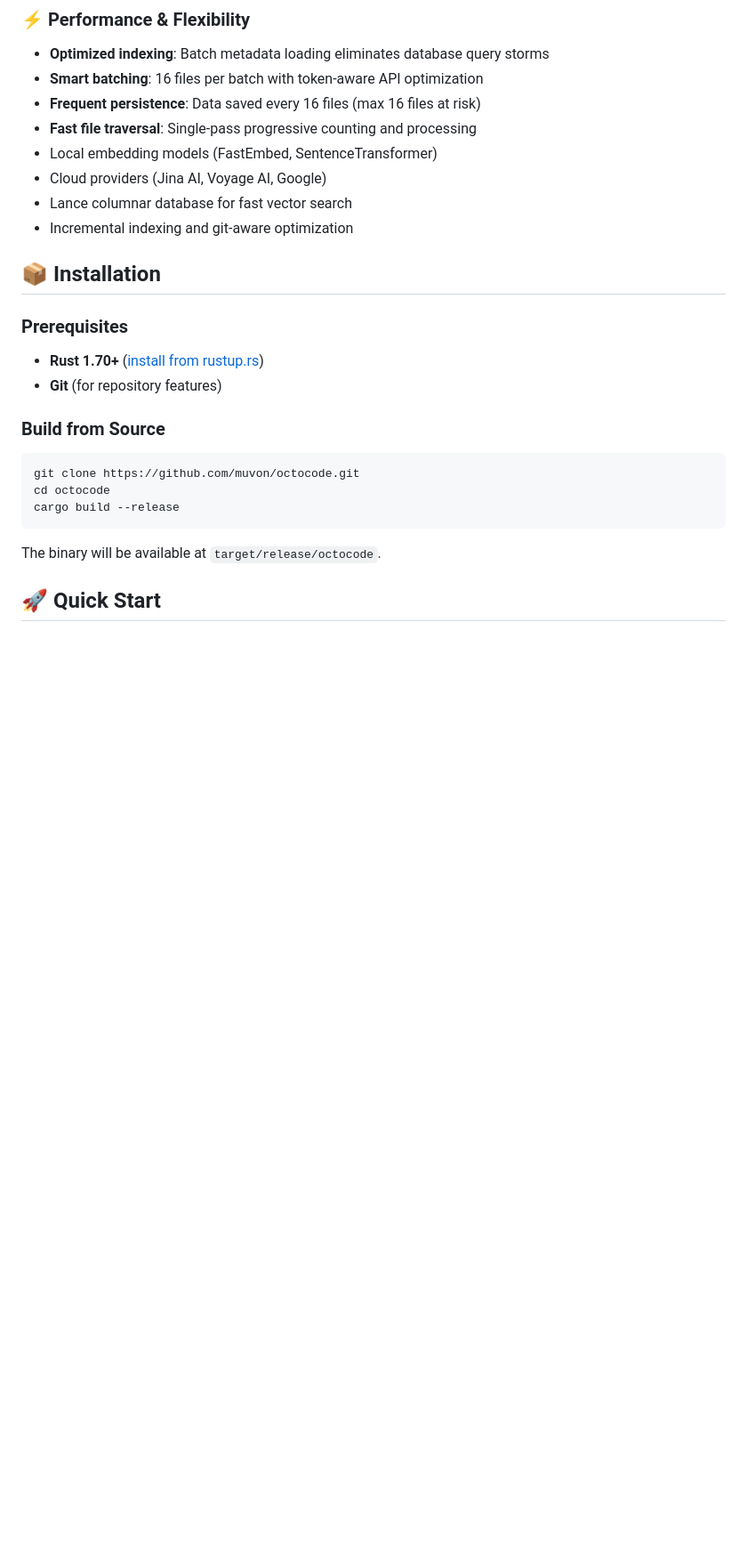
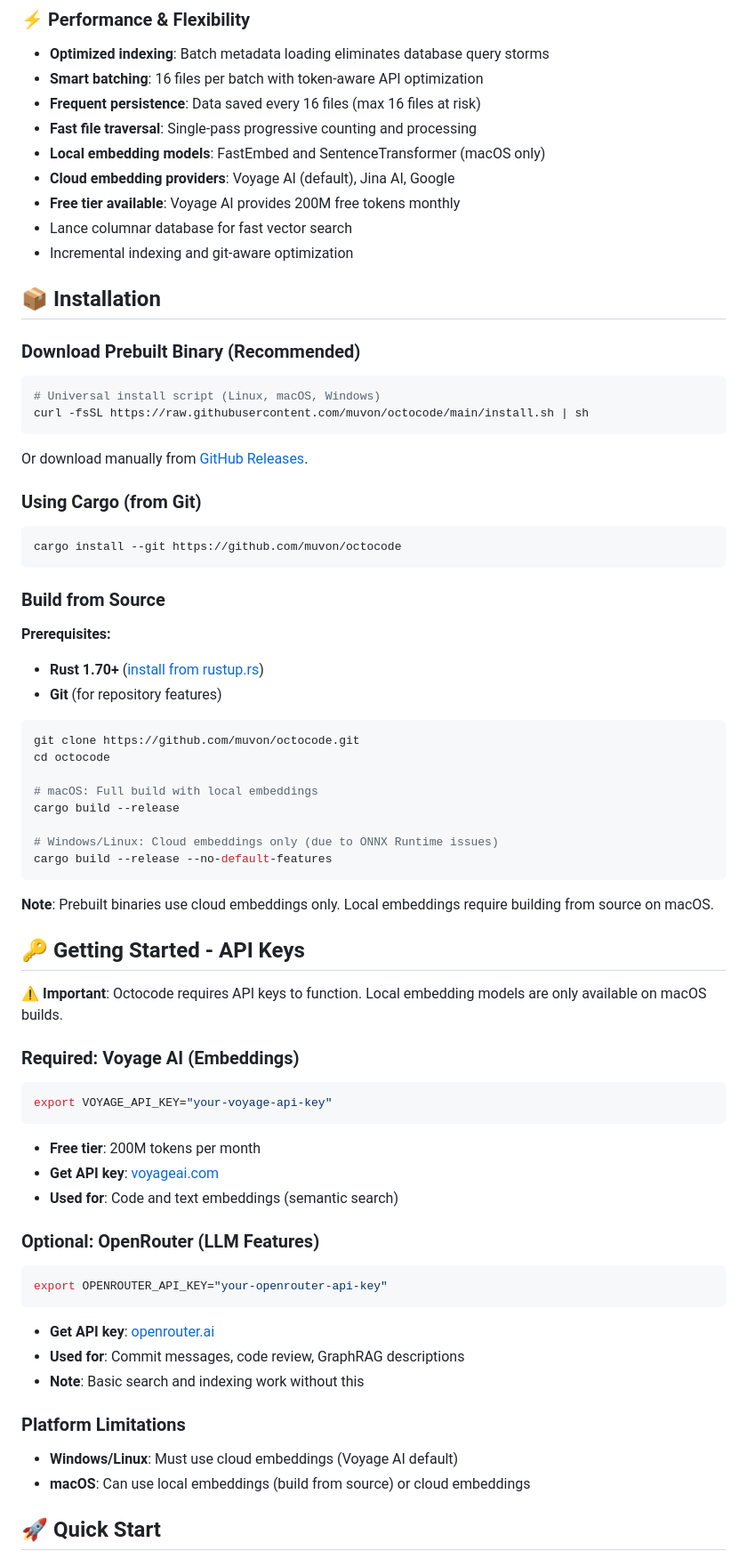
Before and after one commit to bysensa/octocode, a Markdown page: README.md, the part around one of its changes. Shown at 89% size. Rendered like a GitHub page; blank space fills up the shorter version.

````diff
--- a/README.md
+++ b/README.md
@@ -47,25 +47,68 @@ Octocode is a powerful code indexer and semantic search engine that builds intel
 - **Smart batching**: 16 files per batch with token-aware API optimization
 - **Frequent persistence**: Data saved every 16 files (max 16 files at risk)
 - **Fast file traversal**: Single-pass progressive counting and processing
-- Local embedding models (FastEmbed, SentenceTransformer)
-- Cloud providers (Jina AI, Voyage AI, Google)
+- **Local embedding models**: FastEmbed and SentenceTransformer (macOS only)
+- **Cloud embedding providers**: Voyage AI (default), Jina AI, Google
+- **Free tier available**: Voyage AI provides 200M free tokens monthly
 - Lance columnar database for fast vector search
 - Incremental indexing and git-aware optimization
 
 ## 📦 Installation
 
-### Prerequisites
+### Download Prebuilt Binary (Recommended)
+```bash
+# Universal install script (Linux, macOS, Windows)
+curl -fsSL https://raw.githubusercontent.com/muvon/octocode/main/install.sh | sh
+```
+
+Or download manually from [GitHub Releases](https://github.com/muvon/octocode/releases).
+
+### Using Cargo (from Git)
+```bash
+cargo install --git https://github.com/muvon/octocode
+```
+
+### Build from Source
+**Prerequisites:**
 - **Rust 1.70+** ([install from rustup.rs](https://rustup.rs/))
 - **Git** (for repository features)
 
-### Build from Source
 ```bash
 git clone https://github.com/muvon/octocode.git
 cd octocode
+
+# macOS: Full build with local embeddings
 cargo build --release
+
+# Windows/Linux: Cloud embeddings only (due to ONNX Runtime issues)
+cargo build --release --no-default-features
 ```
 
-The binary will be available at `target/release/octocode`.
+**Note**: Prebuilt binaries use cloud embeddings only. Local embeddings require building from source on macOS.
+
+## 🔑 Getting Started - API Keys
+
+**⚠️ Important**: Octocode requires API keys to function. Local embedding models are only available on macOS builds.
+
+### Required: Voyage AI (Embeddings)
+```bash
+export VOYAGE_API_KEY="your-voyage-api-key"
+```
+- **Free tier**: 200M tokens per month
+- **Get API key**: [voyageai.com](https://www.voyageai.com/)
+- **Used for**: Code and text embeddings (semantic search)
+
+### Optional: OpenRouter (LLM Features)
+```bash
+export OPENROUTER_API_KEY="your-openrouter-api-key"
+```
+- **Get API key**: [openrouter.ai](https://openrouter.ai/)
+- **Used for**: Commit messages, code review, GraphRAG descriptions
+- **Note**: Basic search and indexing work without this
+
+### Platform Limitations
+- **Windows/Linux**: Must use cloud embeddings (Voyage AI default)
+- **macOS**: Can use local embeddings (build from source) or cloud embeddings
 
 ## 🚀 Quick Start
 
````
Also changed, not shown: other parts of README.md (+46 -16 lines).
